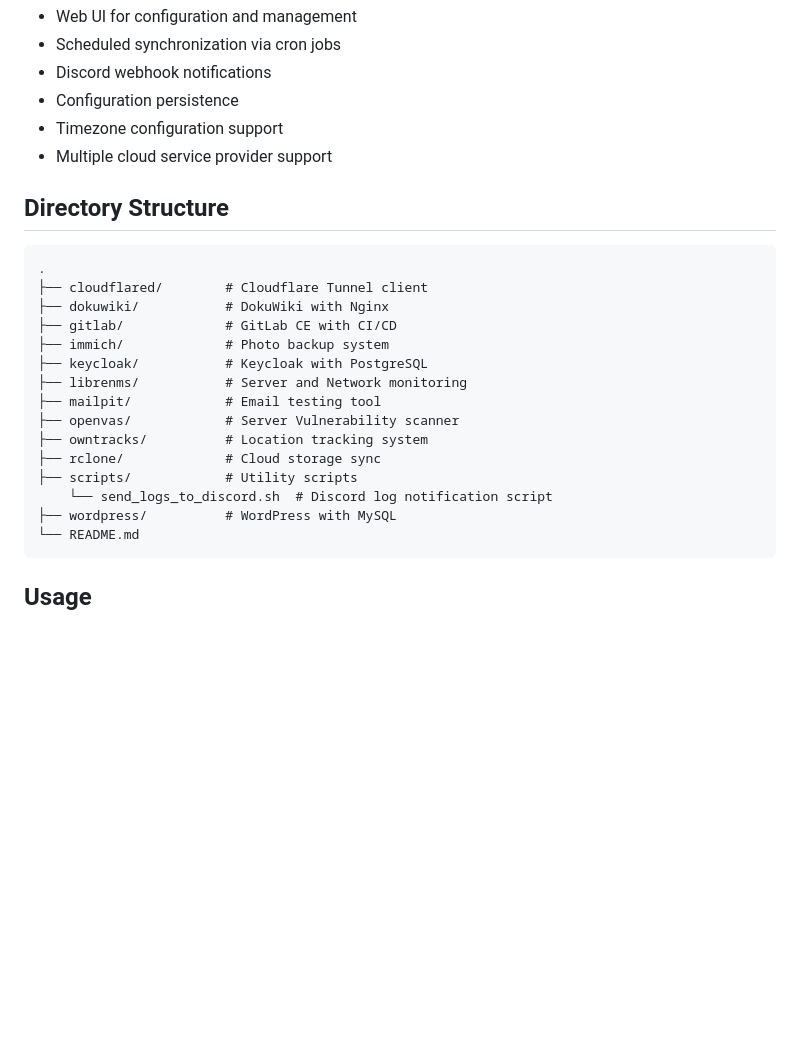
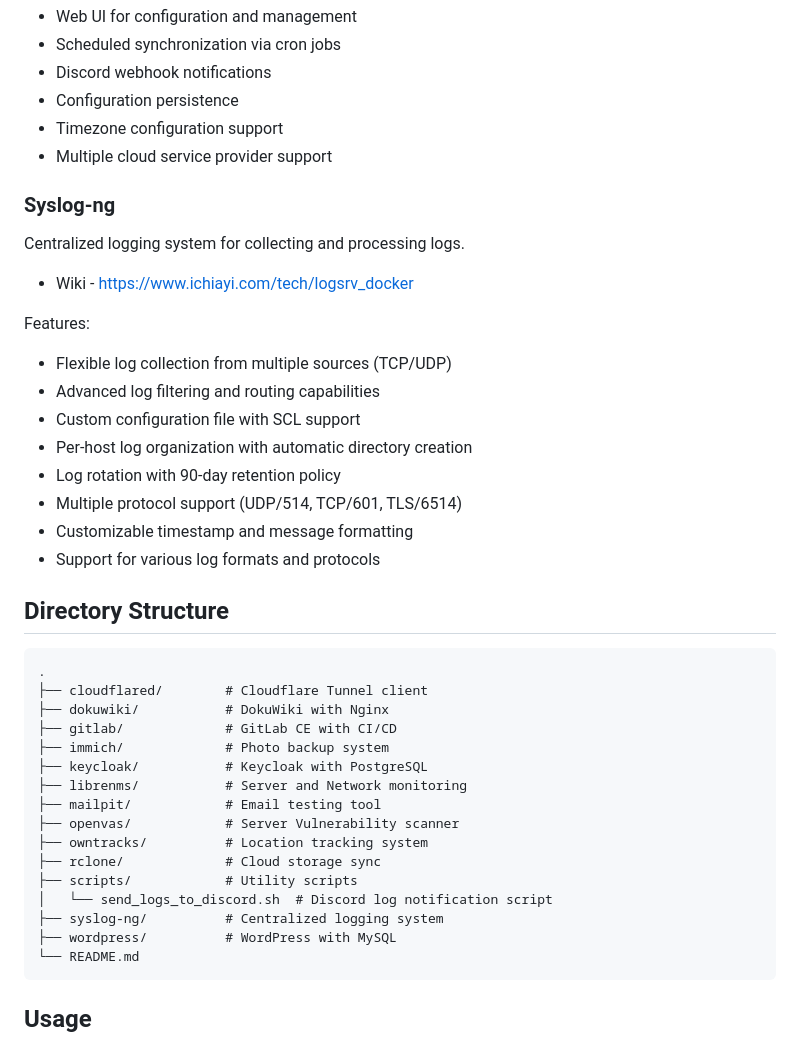
Before and after one commit to tryweb/docker-compose, a Markdown page: README.md, the part around the change. Drawn GitHub-style; blank space fills up the shorter version.

Commit message:
Add Syslog-ng desc.

````diff
--- a/README.md
+++ b/README.md
@@ -134,6 +134,21 @@ Features:
 - Timezone configuration support
 - Multiple cloud service provider support
 
+### Syslog-ng
+Centralized logging system for collecting and processing logs.
+
+- Wiki - https://www.ichiayi.com/tech/logsrv_docker
+
+Features:
+- Flexible log collection from multiple sources (TCP/UDP)
+- Advanced log filtering and routing capabilities
+- Custom configuration file with SCL support
+- Per-host log organization with automatic directory creation
+- Log rotation with 90-day retention policy
+- Multiple protocol support (UDP/514, TCP/601, TLS/6514)
+- Customizable timestamp and message formatting
+- Support for various log formats and protocols
+
 ## Directory Structure
 
 ```
@@ -149,7 +164,8 @@ Features:
 ├── owntracks/          # Location tracking system
 ├── rclone/             # Cloud storage sync
 ├── scripts/            # Utility scripts
-    └── send_logs_to_discord.sh  # Discord log notification script
+│   └── send_logs_to_discord.sh  # Discord log notification script
+├── syslog-ng/          # Centralized logging system
 ├── wordpress/          # WordPress with MySQL
 └── README.md
 ```
````
